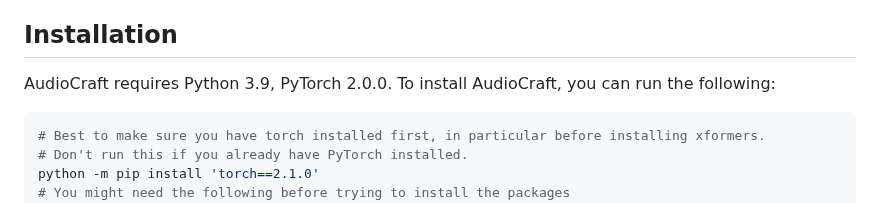
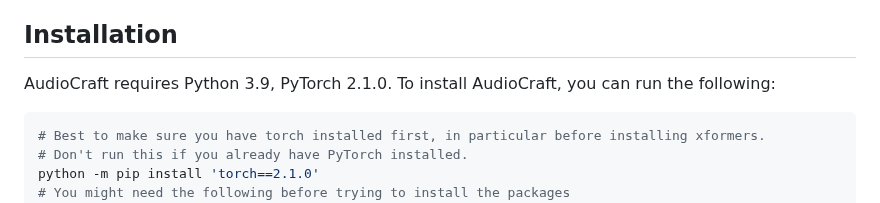
Before and after one commit to facebookresearch/audiocraft, a Markdown page: README.md, the part around the change. GitHub-like rendering.

Commit message:
Edit installation (PyTorch 2.0.0 -> 2.1.0)
`requiremetns.txt`[#352] and the code shell in the installation guide[#367] teach us audiocraft requires PyTorch 2.1.0,

so I modified the guide a little (2.0.0 -> 2.1.0)

Thank you for your hard work and dedication for sharing and developing interesting project.🙇‍♂️🙇‍♂️

Hope you stay healty and have a Happy Christmas season

````diff
--- a/README.md
+++ b/README.md
@@ -8,7 +8,7 @@ for two state-of-the-art AI generative models producing high-quality audio: Audi
 
 
 ## Installation
-AudioCraft requires Python 3.9, PyTorch 2.0.0. To install AudioCraft, you can run the following:
+AudioCraft requires Python 3.9, PyTorch 2.1.0. To install AudioCraft, you can run the following:
 
 ```shell
 # Best to make sure you have torch installed first, in particular before installing xformers.
````
